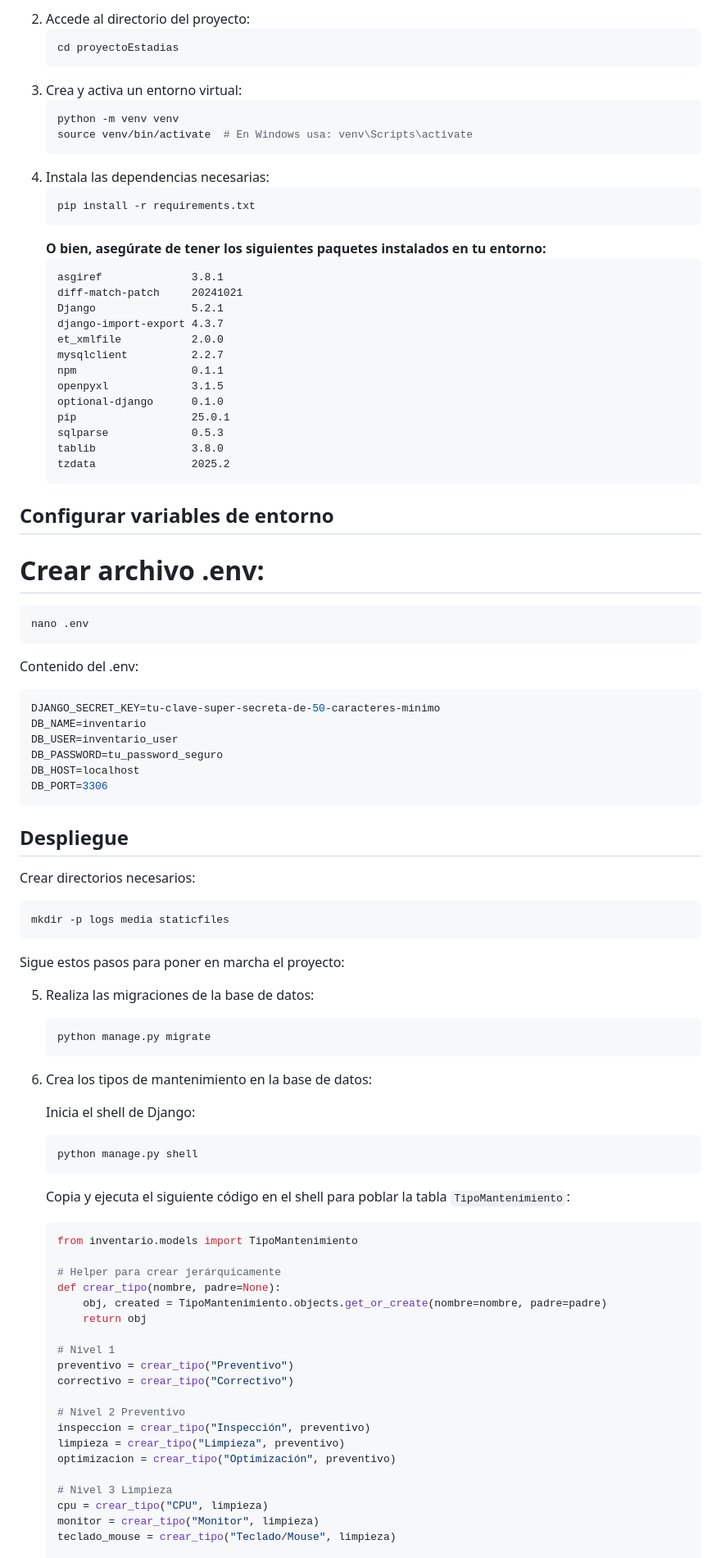
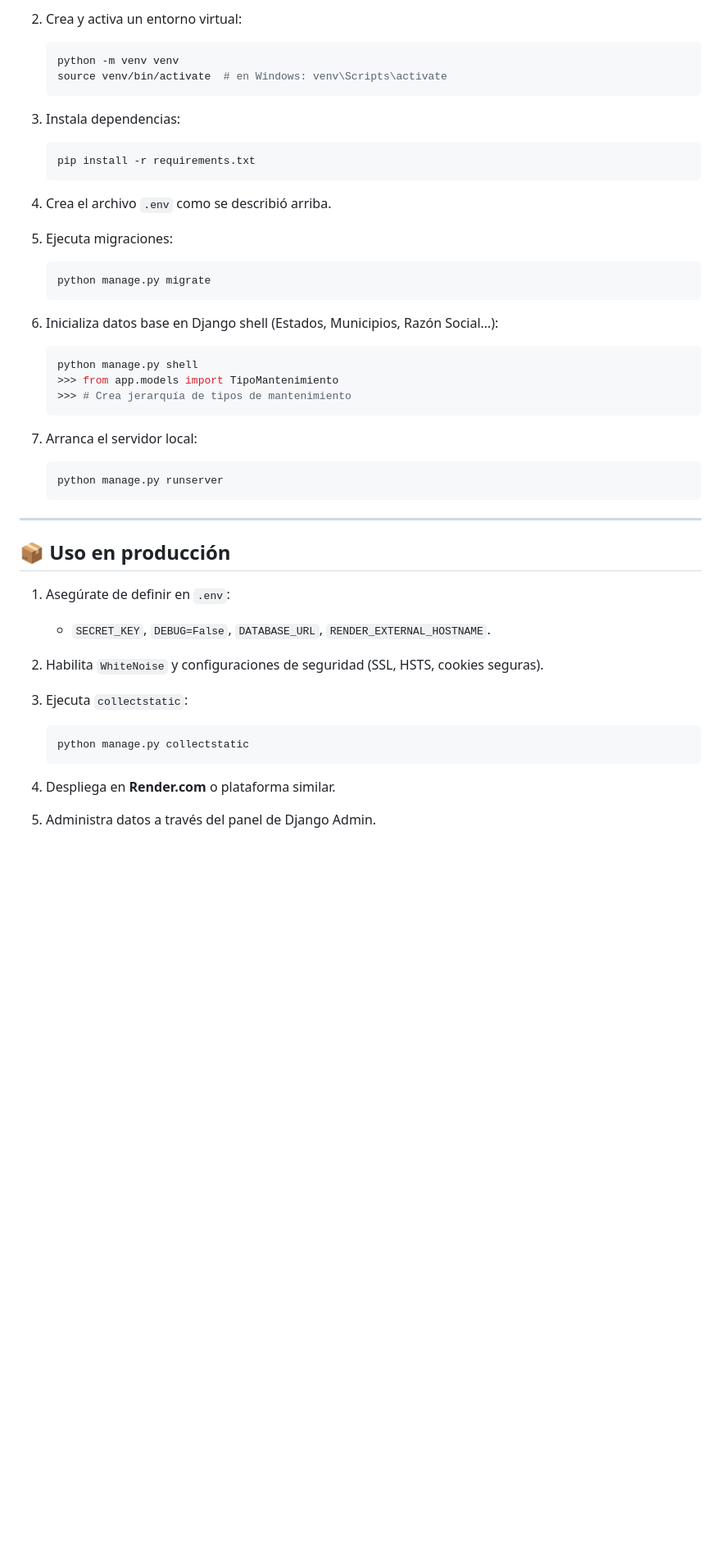
Before and after one commit to StingerBlade/InventarioBoticaCentral, a Markdown page: README.md, the part around one of its changes. Shown at 82% size. GitHub-like rendering; blank space fills up the shorter version.

````diff
--- a/README.md
+++ b/README.md
@@ -60,87 +81,47 @@ Este proyecto es una aplicación para gestionar inventarios, desarrollada princi
    ```
-3. Accede al directorio del proyecto:
-   ```bash
-   cd proyectoEstadias
-   ```
-4. Crea y activa un entorno virtual:
+2. Crea y activa un entorno virtual:
+
    ```bash
    python -m venv venv
-   source venv/bin/activate  # En Windows usa: venv\Scripts\activate
+   source venv/bin/activate  # en Windows: venv\Scripts\activate
    ```
-5. Instala las dependencias necesarias:
+3. Instala dependencias:
+
    ```bash
    pip install -r requirements.txt
    ```
-   **O bien, asegúrate de tener los siguientes paquetes instalados en tu entorno:**
-   ```
-   asgiref              3.8.1
-   diff-match-patch     20241021
-   Django               5.2.1
-   django-import-export 4.3.7
-   et_xmlfile           2.0.0
-   mysqlclient          2.2.7
-   npm                  0.1.1
-   openpyxl             3.1.5
-   optional-django      0.1.0
-   pip                  25.0.1
-   sqlparse             0.5.3
-   tablib               3.8.0
-   tzdata               2025.2
-   ```
-## Configurar variables de entorno
-   # Crear archivo .env:
-   ``` bash
-   nano .env
-   ```
-   Contenido del .env:
-   ```bash
-   DJANGO_SECRET_KEY=tu-clave-super-secreta-de-50-caracteres-minimo
-   DB_NAME=inventario
-   DB_USER=inventario_user
-   DB_PASSWORD=tu_password_seguro
-   DB_HOST=localhost
-   DB_PORT=3306
-   ```
+4. Crea el archivo `.env` como se describió arriba.
+5. Ejecuta migraciones:
 
-## Despliegue
-   Crear directorios necesarios:
-   ```bash
-   mkdir -p logs media staticfiles
-   ```
-Sigue estos pasos para poner en marcha el proyecto:
-
-5. Realiza las migraciones de la base de datos:
    ```bash
    python manage.py migrate
    ```
+6. Inicializa datos base en Django shell (Estados, Municipios, Razón Social…):
 
-6. Crea los tipos de mantenimiento en la base de datos:
-
-   Inicia el shell de Django:
    ```bash
    python manage.py shell
+   >>> from app.models import TipoMantenimiento
+   >>> # Crea jerarquía de tipos de mantenimiento
+   ```
+7. Arranca el servidor local:
+
+   ```bash
+   python manage.py runserver
    ```
 
-   Copia y ejecuta el siguiente código en el shell para poblar la tabla `TipoMantenimiento`:
-   ```python
-   from inventario.models import TipoMantenimiento
+---
 
-   # Helper para crear jerárquicamente
-   def crear_tipo(nombre, padre=None):
-       obj, created = TipoMantenimiento.objects.get_or_create(nombre=nombre, padre=padre)
-       return obj
+## 📦 Uso en producción
 
-   # Nivel 1
-   preventivo = crear_tipo("Preventivo")
-   correctivo = crear_tipo("Correctivo")
+1. Asegúrate de definir en `.env`:
 
-   # Nivel 2 Preventivo
-   inspeccion = crear_tipo("Inspección", preventivo)
-   limpieza = crear_tipo("Limpieza", preventivo)
-   optimizacion = crear_tipo("Optimización", preventivo)
+   * `SECRET_KEY`, `DEBUG=False`, `DATABASE_URL`, `RENDER_EXTERNAL_HOSTNAME`.
+2. Habilita `WhiteNoise` y configuraciones de seguridad (SSL, HSTS, cookies seguras).
+3. Ejecuta `collectstatic`:
 
-   # Nivel 3 Limpieza
-   cpu = crear_tipo("CPU", limpieza)
-   monitor = crear_tipo("Monitor", limpieza)
-   teclado_mouse = crear_tipo("Teclado/Mouse", limpieza)
+   ```bash
+   python manage.py collectstatic
+   ```
+4. Despliega en **Render.com** o plataforma similar.
+5. Administra datos a través del panel de Django Admin.
 
````
Also changed, not shown: other parts of README.md (+70 -178 lines).
